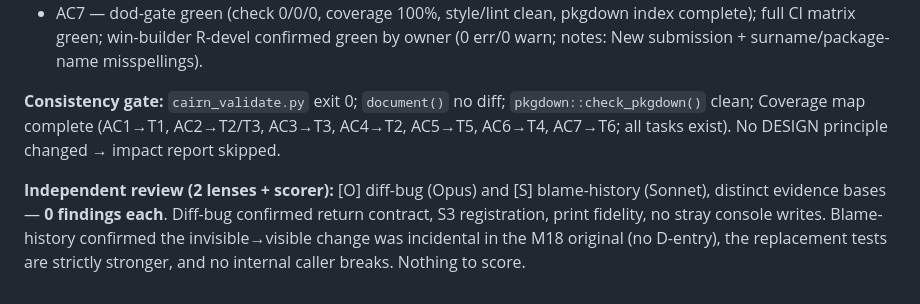
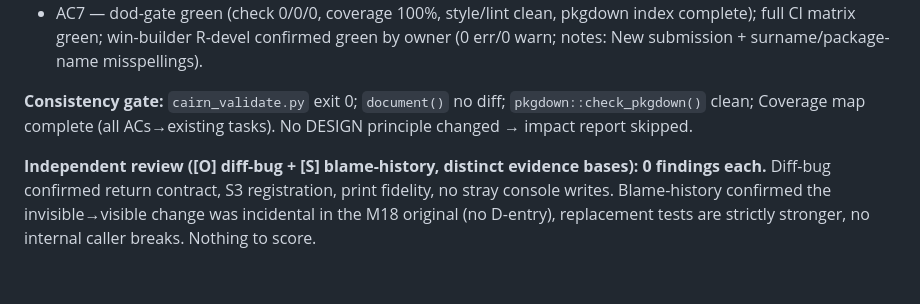
Before and after one commit to jmgirard/ackwards, a Markdown page: cairn/milestones/M55-cran-resubmission.md, the part around the change. Drawn GitHub-style.

Commit message:
review M55: trim Review prose under 150-line cap
Co-Authored-By: Claude Fable 5 <noreply@anthropic.com>

```diff
--- a/cairn/milestones/M55-cran-resubmission.md
+++ b/cairn/milestones/M55-cran-resubmission.md
@@ -141,13 +141,12 @@ cli output sits in `print.*` methods, CRAN's allowed exception).
   surname/package-name misspellings).
 
 **Consistency gate:** `cairn_validate.py` exit 0; `document()` no diff;
-`pkgdown::check_pkgdown()` clean; Coverage map complete (AC1→T1, AC2→T2/T3,
-AC3→T3, AC4→T2, AC5→T5, AC6→T4, AC7→T6; all tasks exist). No DESIGN
-principle changed → impact report skipped.
+`pkgdown::check_pkgdown()` clean; Coverage map complete (all ACs→existing
+tasks). No DESIGN principle changed → impact report skipped.
 
-**Independent review (2 lenses + scorer):** [O] diff-bug (Opus) and [S]
-blame-history (Sonnet), distinct evidence bases — **0 findings each**.
-Diff-bug confirmed return contract, S3 registration, print fidelity, no
-stray console writes. Blame-history confirmed the invisible→visible change
-was incidental in the M18 original (no D-entry), the replacement tests are
-strictly stronger, and no internal caller breaks. Nothing to score.
+**Independent review ([O] diff-bug + [S] blame-history, distinct evidence
+bases): 0 findings each.** Diff-bug confirmed return contract, S3
+registration, print fidelity, no stray console writes. Blame-history
+confirmed the invisible→visible change was incidental in the M18 original
+(no D-entry), replacement tests are strictly stronger, no internal caller
+breaks. Nothing to score.
```
